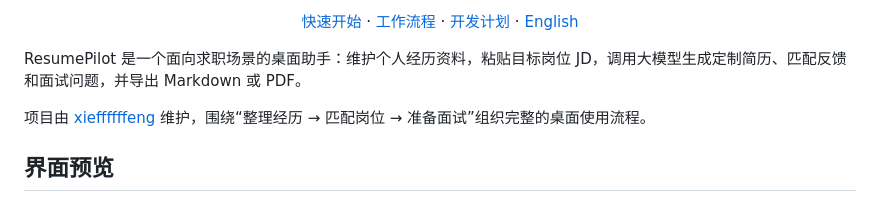
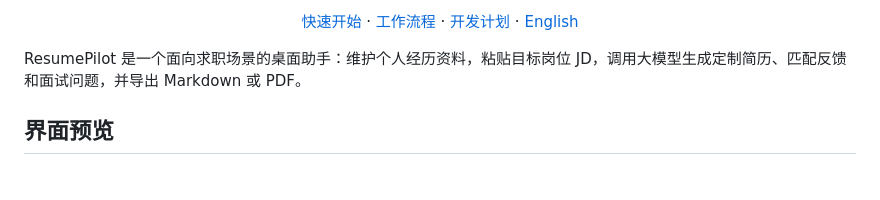
Before and after one commit to xieffffffeng/ResumePilot, a Markdown page: README.md, the part around the change. GitHub-like rendering; blank space fills up the shorter version.

Commit message:
Refine Chinese project introduction

```diff
--- a/README.md
+++ b/README.md
@@ -16,8 +16,6 @@
 </div>
 
 ResumePilot 是一个面向求职场景的桌面助手：维护个人经历资料，粘贴目标岗位 JD，调用大模型生成定制简历、匹配反馈和面试问题，并导出 Markdown 或 PDF。
-
-项目由 [xieffffffeng](https://github.com/xieffffffeng) 维护，围绕“整理经历 → 匹配岗位 → 准备面试”组织完整的桌面使用流程。
 
 ## 界面预览
 
```
